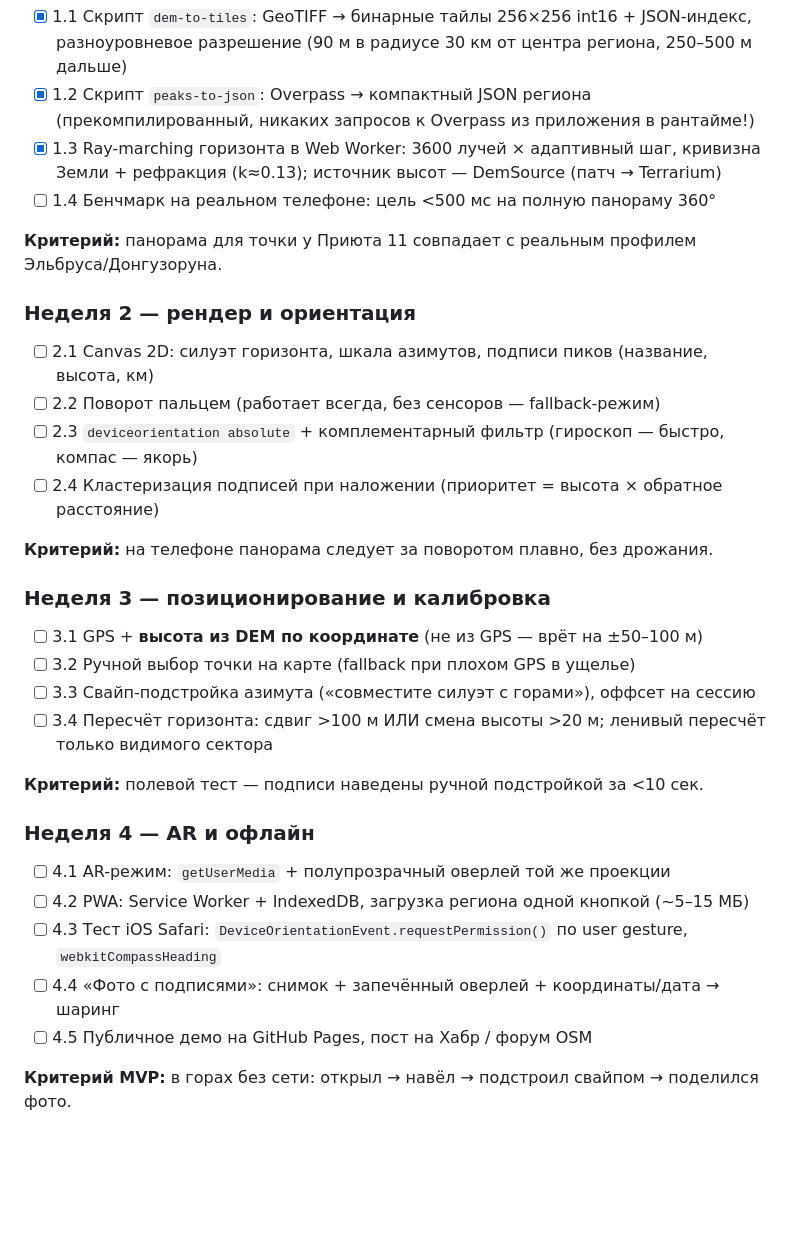
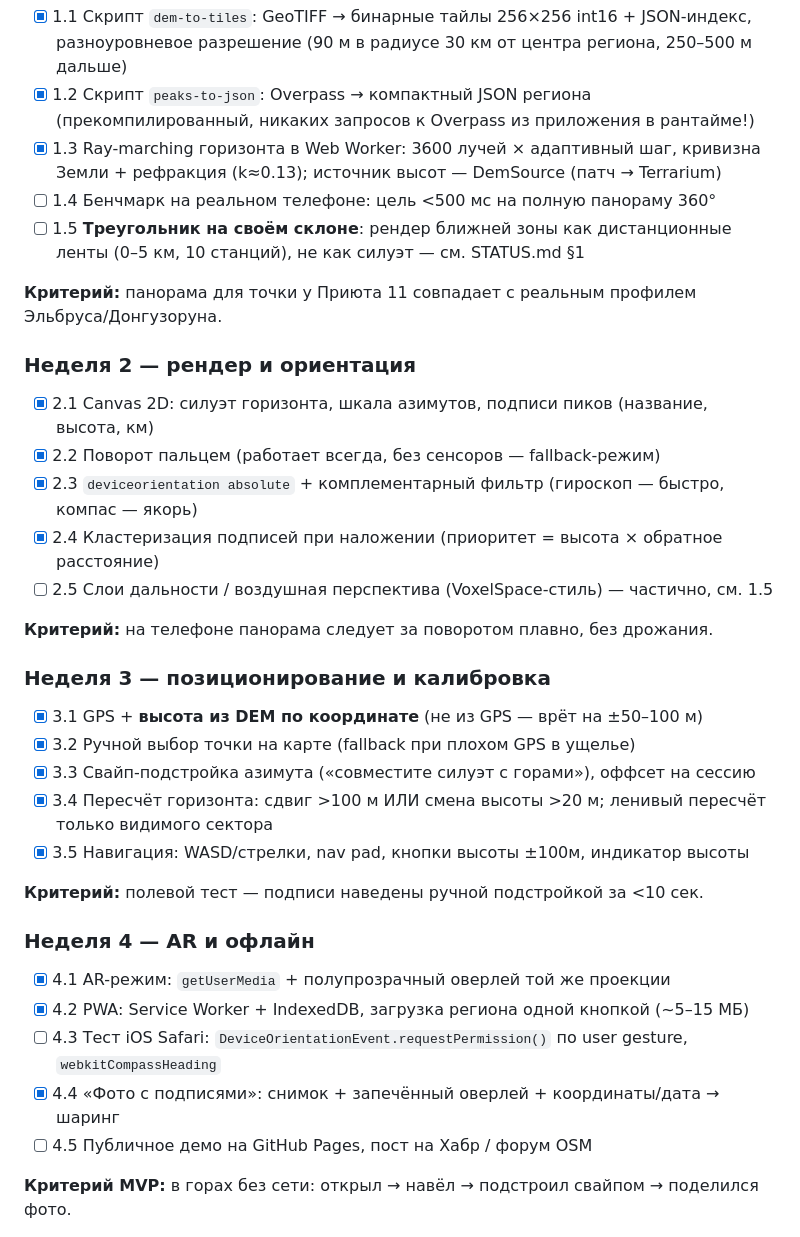
Before and after one commit to agran/vershiny, a Markdown page: docs/ROADMAP.md, the part around one of its changes. Rendered like a GitHub page; blank space fills up the shorter version.

```diff
--- a/docs/ROADMAP.md
+++ b/docs/ROADMAP.md
@@ -35,30 +35,34 @@ Open-source аналог PeakFinder: веб-PWA, которое по камер
 - [x] 1.3 Ray-marching горизонта в Web Worker: 3600 лучей × адаптивный шаг,
       кривизна Земли + рефракция (k≈0.13); источник высот — DemSource (патч → Terrarium)
 - [ ] 1.4 Бенчмарк на реальном телефоне: цель <500 мс на полную панораму 360°
+- [ ] 1.5 **Треугольник на своём склоне**: рендер ближней зоны как дистанционные ленты
+      (0–5 км, 10 станций), не как силуэт — см. STATUS.md §1
 
 **Критерий:** панорама для точки у Приюта 11 совпадает с реальным профилем Эльбруса/Донгузоруна.
 
 ### Неделя 2 — рендер и ориентация
-- [ ] 2.1 Canvas 2D: силуэт горизонта, шкала азимутов, подписи пиков (название, высота, км)
-- [ ] 2.2 Поворот пальцем (работает всегда, без сенсоров — fallback-режим)
-- [ ] 2.3 `deviceorientation absolute` + комплементарный фильтр (гироскоп — быстро, компас — якорь)
-- [ ] 2.4 Кластеризация подписей при наложении (приоритет = высота × обратное расстояние)
+- [x] 2.1 Canvas 2D: силуэт горизонта, шкала азимутов, подписи пиков (название, высота, км)
+- [x] 2.2 Поворот пальцем (работает всегда, без сенсоров — fallback-режим)
+- [x] 2.3 `deviceorientation absolute` + комплементарный фильтр (гироскоп — быстро, компас — якорь)
+- [x] 2.4 Кластеризация подписей при наложении (приоритет = высота × обратное расстояние)
+- [ ] 2.5 Слои дальности / воздушная перспектива (VoxelSpace-стиль) — частично, см. 1.5
 
 **Критерий:** на телефоне панорама следует за поворотом плавно, без дрожания.
 
 ### Неделя 3 — позиционирование и калибровка
-- [ ] 3.1 GPS + **высота из DEM по координате** (не из GPS — врёт на ±50–100 м)
-- [ ] 3.2 Ручной выбор точки на карте (fallback при плохом GPS в ущелье)
-- [ ] 3.3 Свайп-подстройка азимута («совместите силуэт с горами»), оффсет на сессию
-- [ ] 3.4 Пересчёт горизонта: сдвиг >100 м ИЛИ смена высоты >20 м; ленивый пересчёт только видимого сектора
+- [x] 3.1 GPS + **высота из DEM по координате** (не из GPS — врёт на ±50–100 м)
+- [x] 3.2 Ручной выбор точки на карте (fallback при плохом GPS в ущелье)
+- [x] 3.3 Свайп-подстройка азимута («совместите силуэт с горами»), оффсет на сессию
+- [x] 3.4 Пересчёт горизонта: сдвиг >100 м ИЛИ смена высоты >20 м; ленивый пересчёт только видимого сектора
+- [x] 3.5 Навигация: WASD/стрелки, nav pad, кнопки высоты ±100м, индикатор высоты
 
 **Критерий:** полевой тест — подписи наведены ручной подстройкой за <10 сек.
 
 ### Неделя 4 — AR и офлайн
-- [ ] 4.1 AR-режим: `getUserMedia` + полупрозрачный оверлей той же проекции
-- [ ] 4.2 PWA: Service Worker + IndexedDB, загрузка региона одной кнопкой (~5–15 МБ)
+- [x] 4.1 AR-режим: `getUserMedia` + полупрозрачный оверлей той же проекции
+- [x] 4.2 PWA: Service Worker + IndexedDB, загрузка региона одной кнопкой (~5–15 МБ)
 - [ ] 4.3 Тест iOS Safari: `DeviceOrientationEvent.requestPermission()` по user gesture, `webkitCompassHeading`
-- [ ] 4.4 «Фото с подписями»: снимок + запечённый оверлей + координаты/дата → шаринг
+- [x] 4.4 «Фото с подписями»: снимок + запечённый оверлей + координаты/дата → шаринг
 - [ ] 4.5 Публичное демо на GitHub Pages, пост на Хабр / форум OSM
 
 **Критерий MVP:** в горах без сети: открыл → навёл → подстроил свайпом → поделился фото.
```
Also changed, not shown: other parts of docs/ROADMAP.md (+5 -0 lines), docs/STATUS.md (added, +97 -0 lines).
